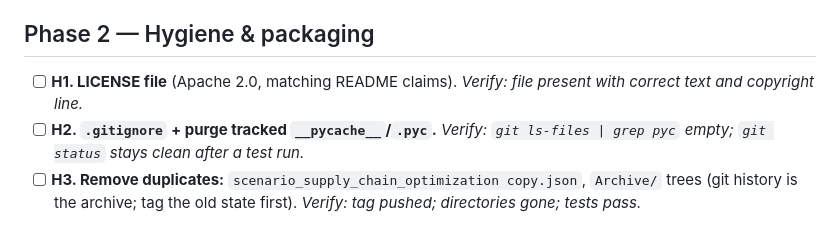
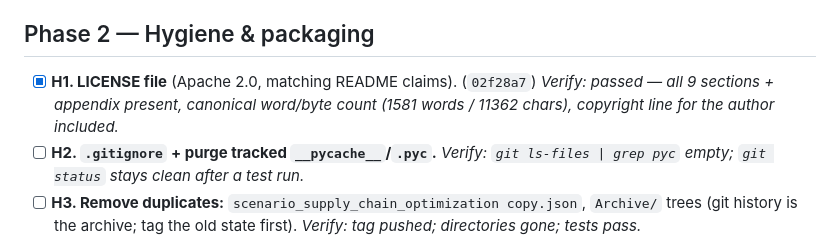
Before and after one commit to ETS-Hashemi/PLA, a Markdown page: TODO.md, the part around the change. GitHub-like rendering.

Commit message:
Tick H1
Co-Authored-By: Claude Fable 5 <noreply@anthropic.com>
Claude-Session: https://claude.ai/code/session_01J2S9tPMKWjzHTS4fmSDC1M

```diff
--- a/TODO.md
+++ b/TODO.md
@@ -61,8 +61,9 @@ Working checklist derived from the full project review in `PROJECT_FEEDBACK.md`.
 
 ## Phase 2 — Hygiene & packaging
 
-- [ ] **H1. LICENSE file** (Apache 2.0, matching README claims).
-  *Verify: file present with correct text and copyright line.*
+- [x] **H1. LICENSE file** (Apache 2.0, matching README claims). (`02f28a7`)
+  *Verify: passed — all 9 sections + appendix present, canonical word/byte count
+  (1581 words / 11362 chars), copyright line for the author included.*
 - [ ] **H2. `.gitignore` + purge tracked `__pycache__`/`.pyc`.**
   *Verify: `git ls-files | grep pyc` empty; `git status` stays clean after a test run.*
 - [ ] **H3. Remove duplicates:** `scenario_supply_chain_optimization copy.json`,
```
